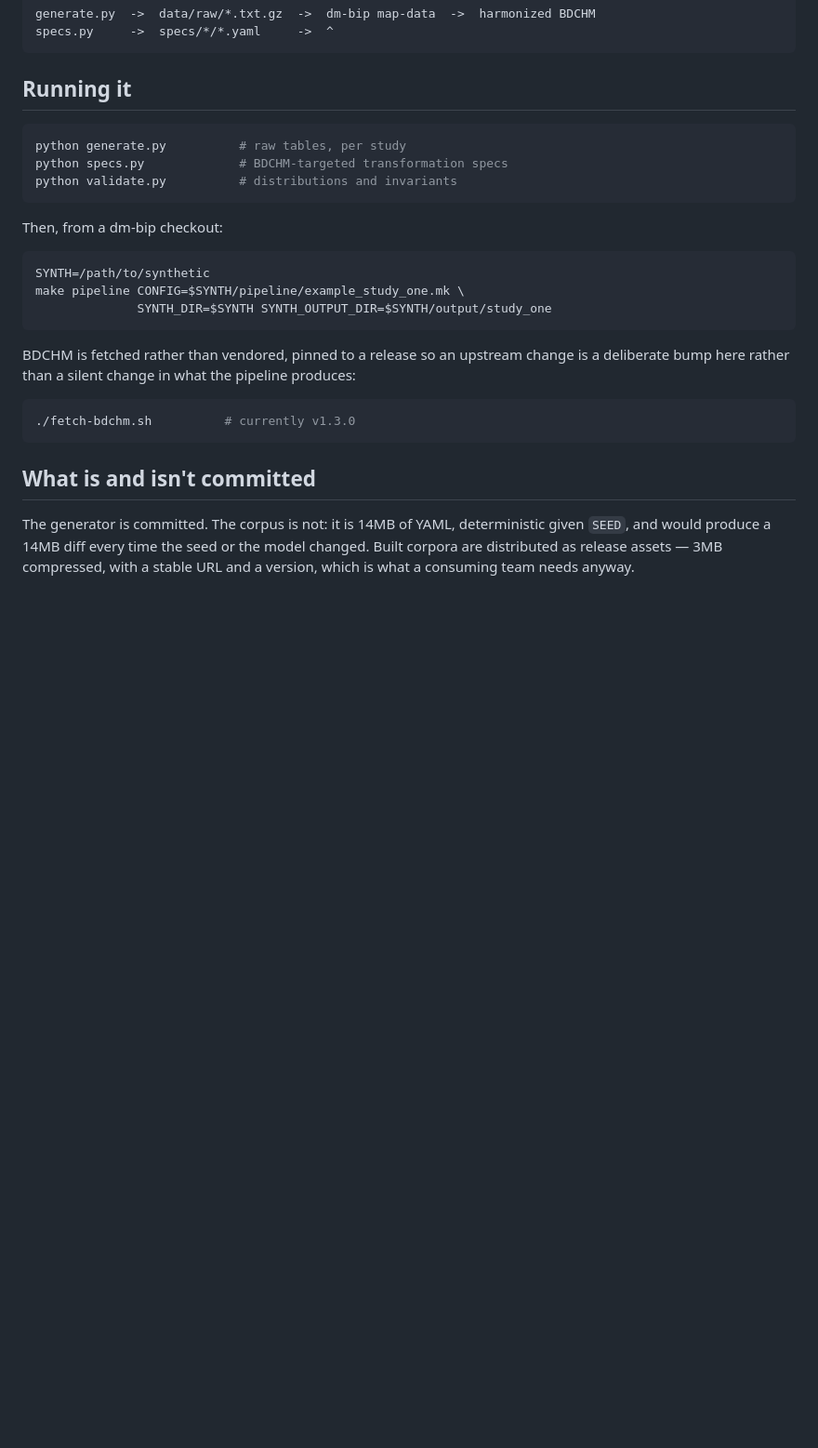
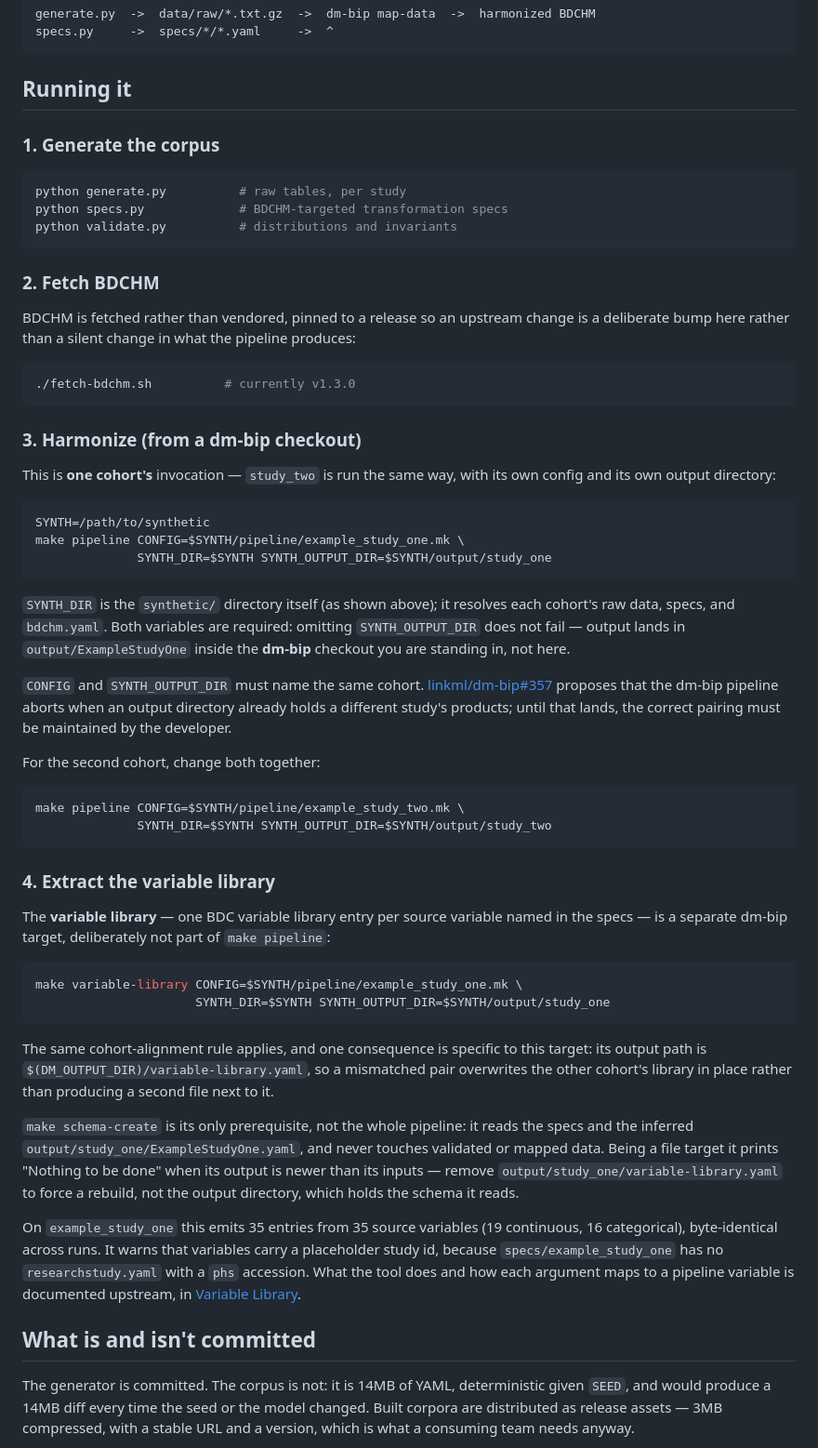
Before and after one commit to tis-lab/study-palette, a Markdown page: synthetic/README.md, the part around the change. Shown at 93% size. Drawn GitHub-style; blank space fills up the shorter version.

Commit message:
Document the variable library step and restructure Running it

````diff
--- a/synthetic/README.md
+++ b/synthetic/README.md
@@ -22,19 +22,15 @@ specs.py     ->  specs/*/*.yaml     ->  ^
 
 ## Running it
 
+### 1. Generate the corpus
+
 ```bash
 python generate.py          # raw tables, per study
 python specs.py             # BDCHM-targeted transformation specs
 python validate.py          # distributions and invariants
 ```
 
-Then, from a dm-bip checkout:
-
-```bash
-SYNTH=/path/to/synthetic
-make pipeline CONFIG=$SYNTH/pipeline/example_study_one.mk \
-              SYNTH_DIR=$SYNTH SYNTH_OUTPUT_DIR=$SYNTH/output/study_one
-```
+### 2. Fetch BDCHM
 
 BDCHM is fetched rather than vendored, pinned to a release so an upstream change
 is a deliberate bump here rather than a silent change in what the pipeline
@@ -43,6 +39,66 @@ produces:
 ```bash
 ./fetch-bdchm.sh          # currently v1.3.0
 ```
+
+### 3. Harmonize (from a dm-bip checkout)
+
+This is **one cohort's** invocation — `study_two` is run the same way, with its
+own config and its own output directory:
+
+```bash
+SYNTH=/path/to/synthetic
+make pipeline CONFIG=$SYNTH/pipeline/example_study_one.mk \
+              SYNTH_DIR=$SYNTH SYNTH_OUTPUT_DIR=$SYNTH/output/study_one
+```
+
+`SYNTH_DIR` is the `synthetic/` directory itself (as shown above); it
+resolves each cohort's raw data, specs, and `bdchm.yaml`. Both variables
+are required: omitting `SYNTH_OUTPUT_DIR` does not fail — output lands in
+`output/ExampleStudyOne` inside the **dm-bip** checkout you are standing in, not
+here.
+
+`CONFIG` and `SYNTH_OUTPUT_DIR` must name the same cohort.
+[linkml/dm-bip#357](https://github.com/linkml/dm-bip/issues/357) proposes that
+the dm-bip pipeline aborts when an output directory already holds a different
+study's products; until that lands, the correct pairing must be maintained by
+the developer.
+
+For the second cohort, change both together:
+
+```bash
+make pipeline CONFIG=$SYNTH/pipeline/example_study_two.mk \
+              SYNTH_DIR=$SYNTH SYNTH_OUTPUT_DIR=$SYNTH/output/study_two
+```
+
+### 4. Extract the variable library
+
+The **variable library** — one BDC variable library entry per source variable
+named in the specs — is a separate dm-bip target, deliberately not part of `make
+pipeline`:
+
+```bash
+make variable-library CONFIG=$SYNTH/pipeline/example_study_one.mk \
+                      SYNTH_DIR=$SYNTH SYNTH_OUTPUT_DIR=$SYNTH/output/study_one
+```
+
+The same cohort-alignment rule applies, and one consequence is specific to
+this target: its output path is `$(DM_OUTPUT_DIR)/variable-library.yaml`, so
+a mismatched pair overwrites the other cohort's library in place rather than
+producing a second file next to it.
+
+`make schema-create` is its only prerequisite, not the whole pipeline: it
+reads the specs and the inferred `output/study_one/ExampleStudyOne.yaml`,
+and never touches validated or mapped data. Being a file target it prints
+"Nothing to be done" when its output is newer than its inputs — remove
+`output/study_one/variable-library.yaml` to force a rebuild, not the output
+directory, which holds the schema it reads.
+
+On `example_study_one` this emits 35 entries from 35 source variables (19
+continuous, 16 categorical), byte-identical across runs. It warns that
+variables carry a placeholder study id, because `specs/example_study_one` has
+no `researchstudy.yaml` with a `phs` accession. What the tool does and how
+each argument maps to a pipeline variable is documented upstream, in [Variable
+Library](https://linkml.io/dm-bip/variable-library/).
 
 ## What is and isn't committed
 
````
